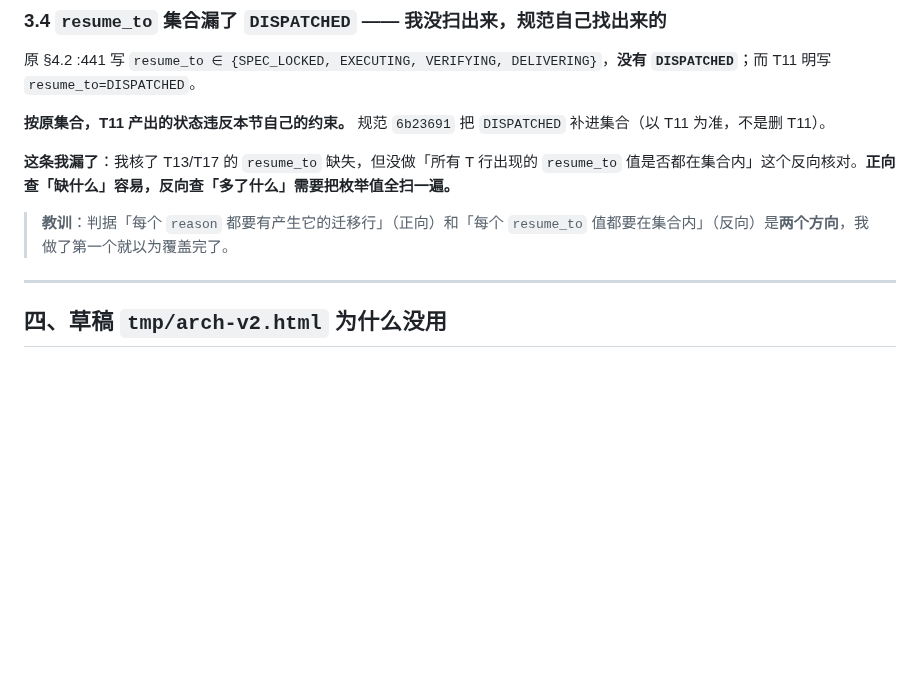
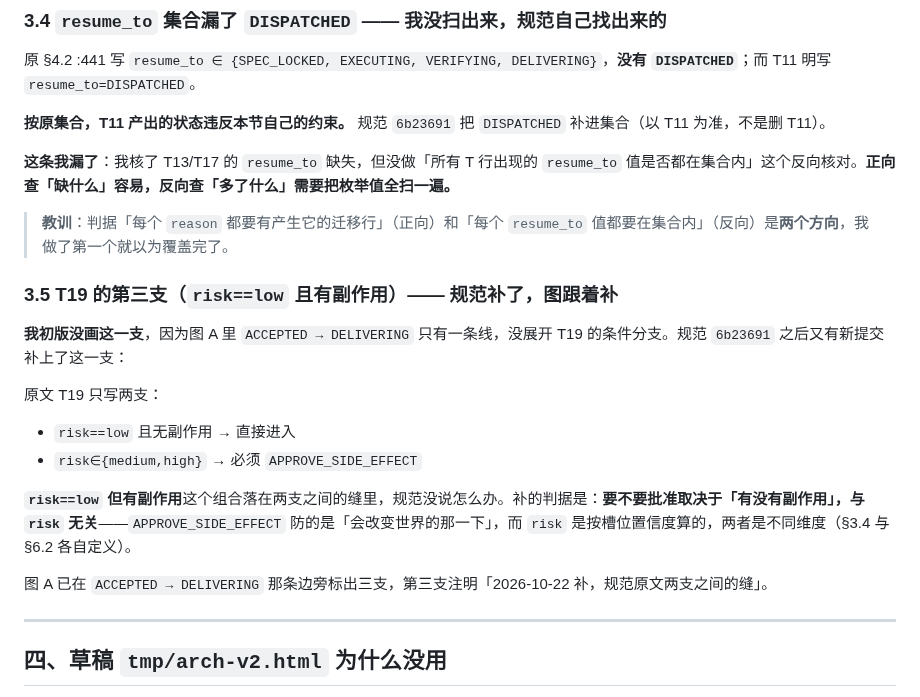
Before and after one commit to cs1lion/xiaoxi, a Markdown page: docs/ARCH_V2_DIAGRAM.md, the part around the change. GitHub-like rendering; blank space fills up the shorter version.

Commit message:
docs(arch): 图 v2 补 T19 第三支（risk=low 且有副作用），并修三处标签重叠

```diff
--- a/docs/ARCH_V2_DIAGRAM.md
+++ b/docs/ARCH_V2_DIAGRAM.md
@@ -90,6 +90,19 @@ T17  VERIFYING → BLOCKED   reason=retry_exhausted | need_clarification      re
 
 > **教训**：判据「每个 `reason` 都要有产生它的迁移行」（正向）和「每个 `resume_to` 值都要在集合内」（反向）是**两个方向**，我做了第一个就以为覆盖完了。
 
+### 3.5 T19 的第三支（`risk==low` 且有副作用）—— 规范补了，图跟着补
+
+**我初版没画这一支**，因为图 A 里 `ACCEPTED → DELIVERING` 只有一条线，没展开 T19 的条件分支。规范 `6b23691` 之后又有新提交补上了这一支：
+
+原文 T19 只写两支：
+
+- `risk==low` 且无副作用 → 直接进入
+- `risk∈{medium,high}` → 必须 `APPROVE_SIDE_EFFECT`
+
+**`risk==low` 但有副作用**这个组合落在两支之间的缝里，规范没说怎么办。补的判据是：**要不要批准取决于「有没有副作用」，与 `risk` 无关**——`APPROVE_SIDE_EFFECT` 防的是「会改变世界的那一下」，而 `risk` 是按槽位置信度算的，两者是不同维度（§3.4 与 §6.2 各自定义）。
+
+图 A 已在 `ACCEPTED → DELIVERING` 那条边旁标出三支，第三支注明「2026-10-22 补，规范原文两支之间的缝」。
+
 ---
 
 ## 四、草稿 `tmp/arch-v2.html` 为什么没用
```
Also changed, not shown: docs/assets/arch-v2-modules.png, docs/assets/arch-v2-overview.png, 1 other file.
